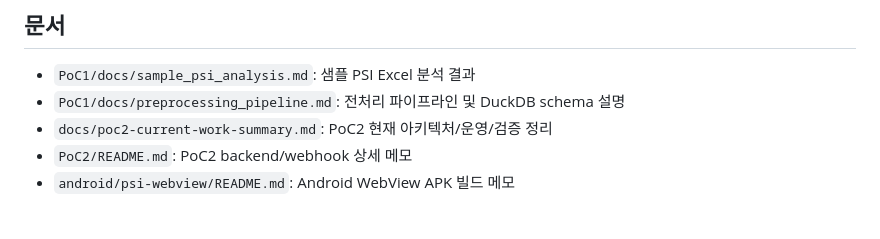
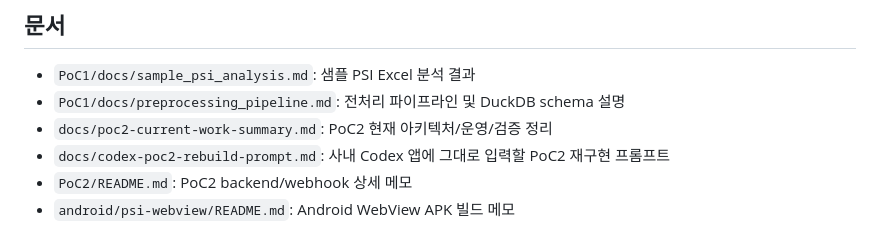
Before and after one commit to KevinFire2030/psi_chatbot, a Markdown page: README.md, the part around the change. Drawn GitHub-style.

Commit message:
docs: add Codex prompt for PoC2 rebuild

```diff
--- a/README.md
+++ b/README.md
@@ -278,6 +278,7 @@ uv run --extra test python3 -m unittest discover -s tests -v
 - `PoC1/docs/sample_psi_analysis.md`: 샘플 PSI Excel 분석 결과
 - `PoC1/docs/preprocessing_pipeline.md`: 전처리 파이프라인 및 DuckDB schema 설명
 - `docs/poc2-current-work-summary.md`: PoC2 현재 아키텍처/운영/검증 정리
+- `docs/codex-poc2-rebuild-prompt.md`: 사내 Codex 앱에 그대로 입력할 PoC2 재구현 프롬프트
 - `PoC2/README.md`: PoC2 backend/webhook 상세 메모
 - `android/psi-webview/README.md`: Android WebView APK 빌드 메모
 
```
Also changed, not shown: docs/codex-poc2-rebuild-prompt.md (added, +558 -0 lines).
